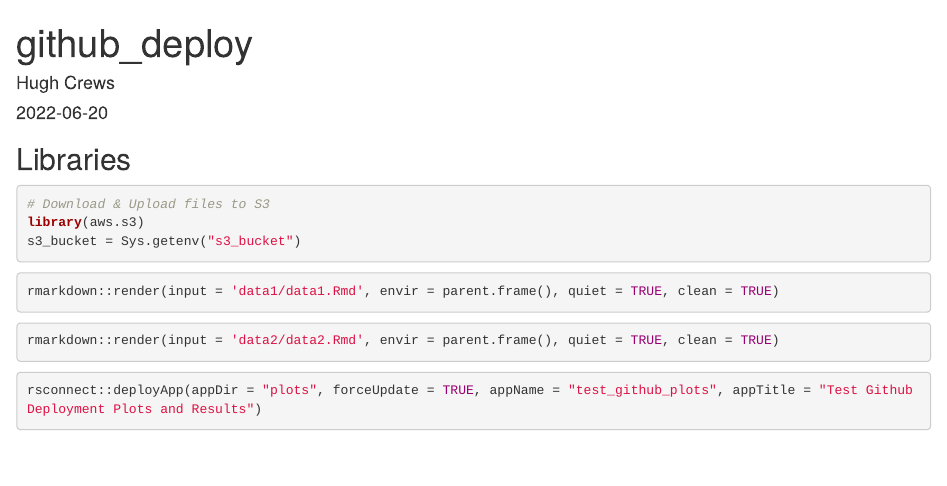
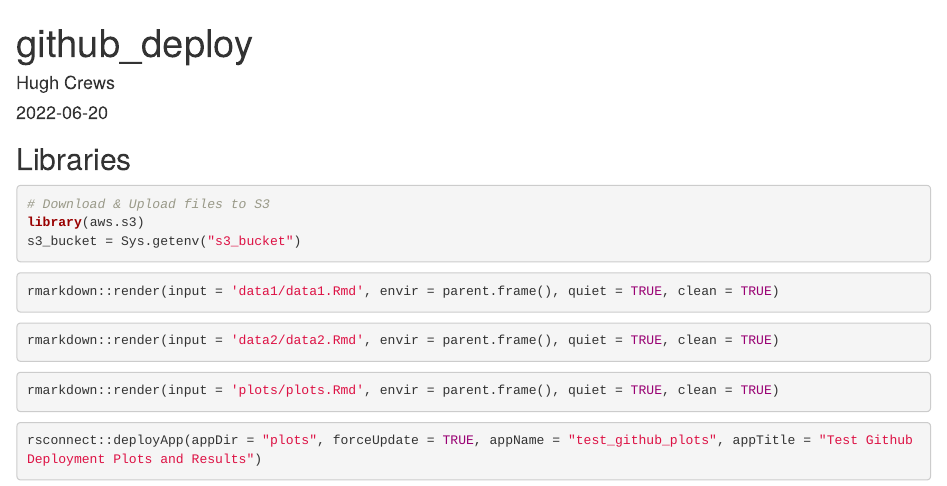
Before and after one commit to Hugh-mofb/connect_github_deploy, an R Markdown document (github_deploy.Rmd): the page in a window 1100 px wide, from its top. Rendered offline with R 4.5, knitr and Pandoc, with nearby package versions; code that draws random numbers runs with fixed seeds of ours; some code elsewhere in the file could not run offline.

Commit message:
fix output file

````diff
--- a/github_deploy.Rmd
+++ b/github_deploy.Rmd
@@ -11,7 +11,7 @@ rmd_output_metadata:
   rsc_email_attachments:
     - plots/plots.html
   rsc_email_subject: "New plots are available for viewing"
-  rsc_email_body_html: "<strong>The new report is ready.  Download attachment or <a href = https://analytics.collectiveinsightsplatform.com/test_github_deploy/plots/plots.html>click here</a>.</strong>"
+  rsc_email_body_html: "<strong>The new report is ready.  Download attachment or <a href = https://analytics.collectiveinsightsplatform.com/github_test_plots>click here</a>.</strong>"
   rsc_email_suppress_report_attachment: true
 resource_files:
 - plots/plots.Rmd
@@ -66,6 +66,12 @@ rmarkdown::render(input = 'data1/data1.Rmd', envir = parent.frame(), quiet = TRU
 rmarkdown::render(input = 'data2/data2.Rmd', envir = parent.frame(), quiet = TRUE, clean = TRUE)
 ```
 
+```{r generate_plots_output}
+
+
+rmarkdown::render(input = 'plots/plots.Rmd', envir = parent.frame(), quiet = TRUE, clean = TRUE)
+```
+
 
 ```{r deploy_plots}
 
````
